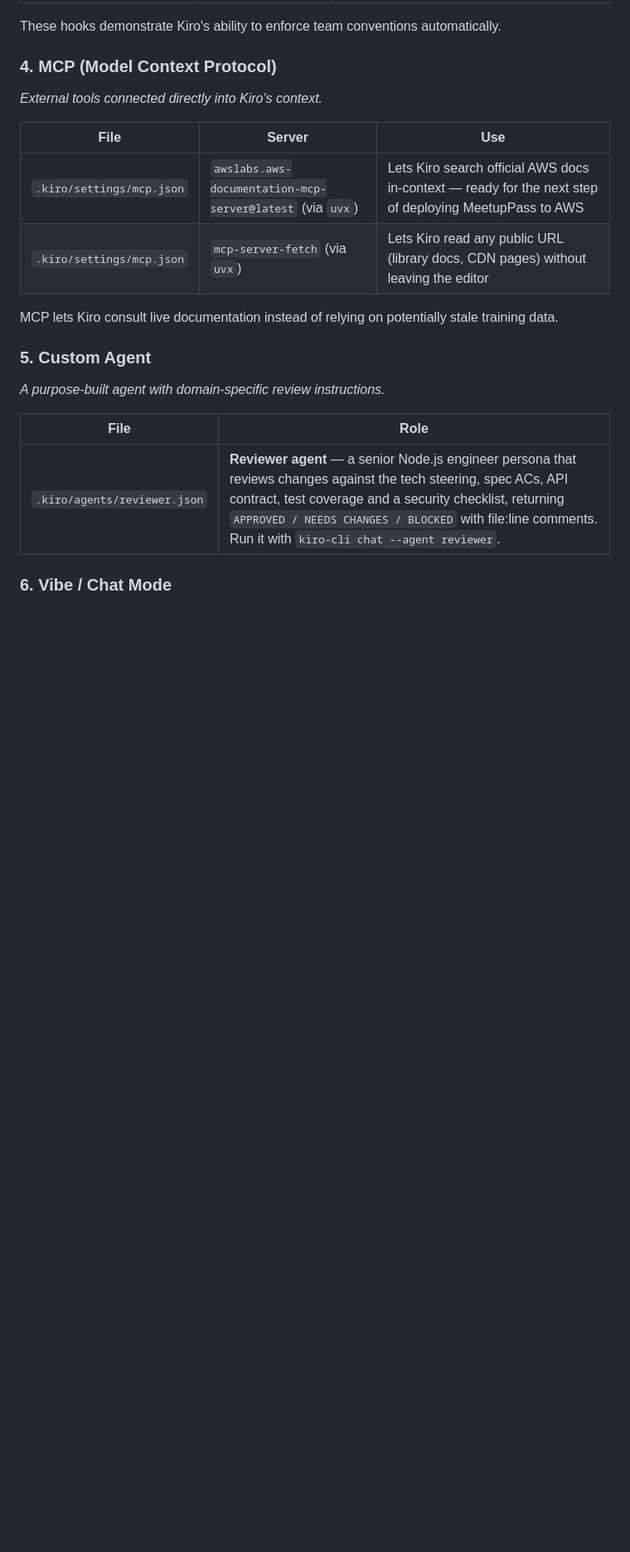
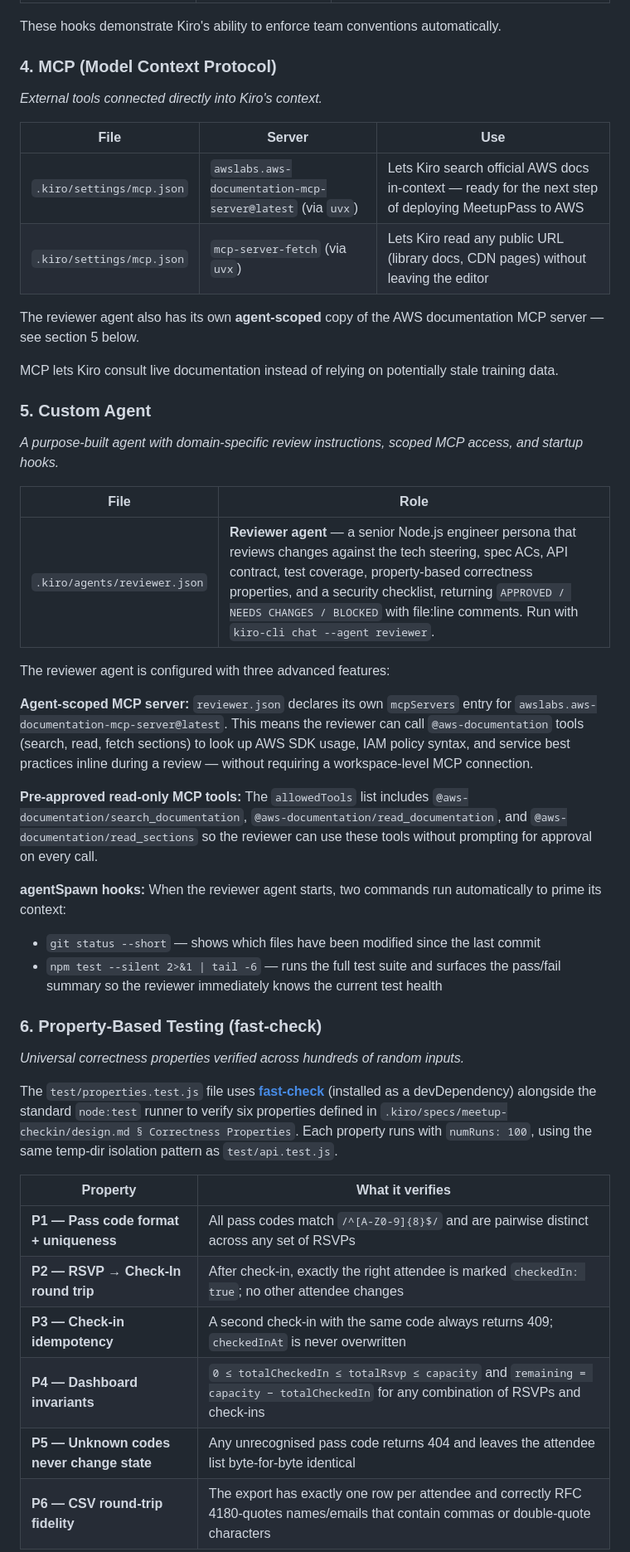
Before and after one commit to Vivek0712/kiro-uni-project, a Markdown page: README.md, the part around one of its changes. Shown at 83% size. GitHub-like rendering; blank space fills up the shorter version.

```diff
--- a/README.md
+++ b/README.md
@@ -154,13 +147,38 @@ These hooks demonstrate Kiro's ability to enforce team conventions automatically
 | `.kiro/settings/mcp.json` | `awslabs.aws-documentation-mcp-server@latest` (via `uvx`) | Lets Kiro search official AWS docs in-context — ready for the next step of deploying MeetupPass to AWS |
 | `.kiro/settings/mcp.json` | `mcp-server-fetch` (via `uvx`) | Lets Kiro read any public URL (library docs, CDN pages) without leaving the editor |
 
+The reviewer agent also has its own **agent-scoped** copy of the AWS documentation MCP server — see section 5 below.
+
 MCP lets Kiro consult live documentation instead of relying on potentially stale training data.
 
 ### 5. Custom Agent
-*A purpose-built agent with domain-specific review instructions.*
+*A purpose-built agent with domain-specific review instructions, scoped MCP access, and startup hooks.*
 
 | File | Role |
 |------|------|
-| `.kiro/agents/reviewer.json` | **Reviewer agent** — a senior Node.js engineer persona that reviews changes against the tech steering, spec ACs, API contract, test coverage and a security checklist, returning `APPROVED / NEEDS CHANGES / BLOCKED` with file:line comments. Run it with `kiro-cli chat --agent reviewer`. |
+| `.kiro/agents/reviewer.json` | **Reviewer agent** — a senior Node.js engineer persona that reviews changes against the tech steering, spec ACs, API contract, test coverage, property-based correctness properties, and a security checklist, returning `APPROVED / NEEDS CHANGES / BLOCKED` with file:line comments. Run with `kiro-cli chat --agent reviewer`. |
 
-### 6. Vibe / Chat Mode
+The reviewer agent is configured with three advanced features:
+
+**Agent-scoped MCP server:** `reviewer.json` declares its own `mcpServers` entry for `awslabs.aws-documentation-mcp-server@latest`. This means the reviewer can call `@aws-documentation` tools (search, read, fetch sections) to look up AWS SDK usage, IAM policy syntax, and service best practices inline during a review — without requiring a workspace-level MCP connection.
+
+**Pre-approved read-only MCP tools:** The `allowedTools` list includes `@aws-documentation/search_documentation`, `@aws-documentation/read_documentation`, and `@aws-documentation/read_sections` so the reviewer can use these tools without prompting for approval on every call.
+
+**agentSpawn hooks:** When the reviewer agent starts, two commands run automatically to prime its context:
+- `git status --short` — shows which files have been modified since the last commit
+- `npm test --silent 2>&1 | tail -6` — runs the full test suite and surfaces the pass/fail summary so the reviewer immediately knows the current test health
+
+### 6. Property-Based Testing (fast-check)
+*Universal correctness properties verified across hundreds of random inputs.*
+
+The `test/properties.test.js` file uses **[fast-check](https://fast-check.dev)** (installed as a devDependency) alongside the standard `node:test` runner to verify six properties defined in `.kiro/specs/meetup-checkin/design.md § Correctness Properties`. Each property runs with `numRuns: 100`, using the same temp-dir isolation pattern as `test/api.test.js`.
+
+| Property | What it verifies |
+|----------|-----------------|
+| **P1 — Pass code format + uniqueness** | All pass codes match `/^[A-Z0-9]{8}$/` and are pairwise distinct across any set of RSVPs |
+| **P2 — RSVP → Check-In round trip** | After check-in, exactly the right attendee is marked `checkedIn: true`; no other attendee changes |
+| **P3 — Check-in idempotency** | A second check-in with the same code always returns 409; `checkedInAt` is never overwritten |
+| **P4 — Dashboard invariants** | `0 ≤ totalCheckedIn ≤ totalRsvp ≤ capacity` and `remaining = capacity − totalCheckedIn` for any combination of RSVPs and check-ins |
+| **P5 — Unknown codes never change state** | Any unrecognised pass code returns 404 and leaves the attendee list byte-for-byte identical |
+| **P6 — CSV round-trip fidelity** | The export has exactly one row per attendee and correctly RFC 4180-quotes names/emails that contain commas or double-quote characters |
+
```
Also changed, not shown: other parts of README.md (+72 -37 lines), powers/meetuppass-events/README.md (added, +69 -0 lines), docs/screenshots/checkin-duplicate.png (added), docs/screenshots/checkin-success.png (added), docs/screenshots/dashboard.png (added), docs/screenshots/home.png (added), docs/screenshots/rsvp-pass.png (added), 11 other files.
